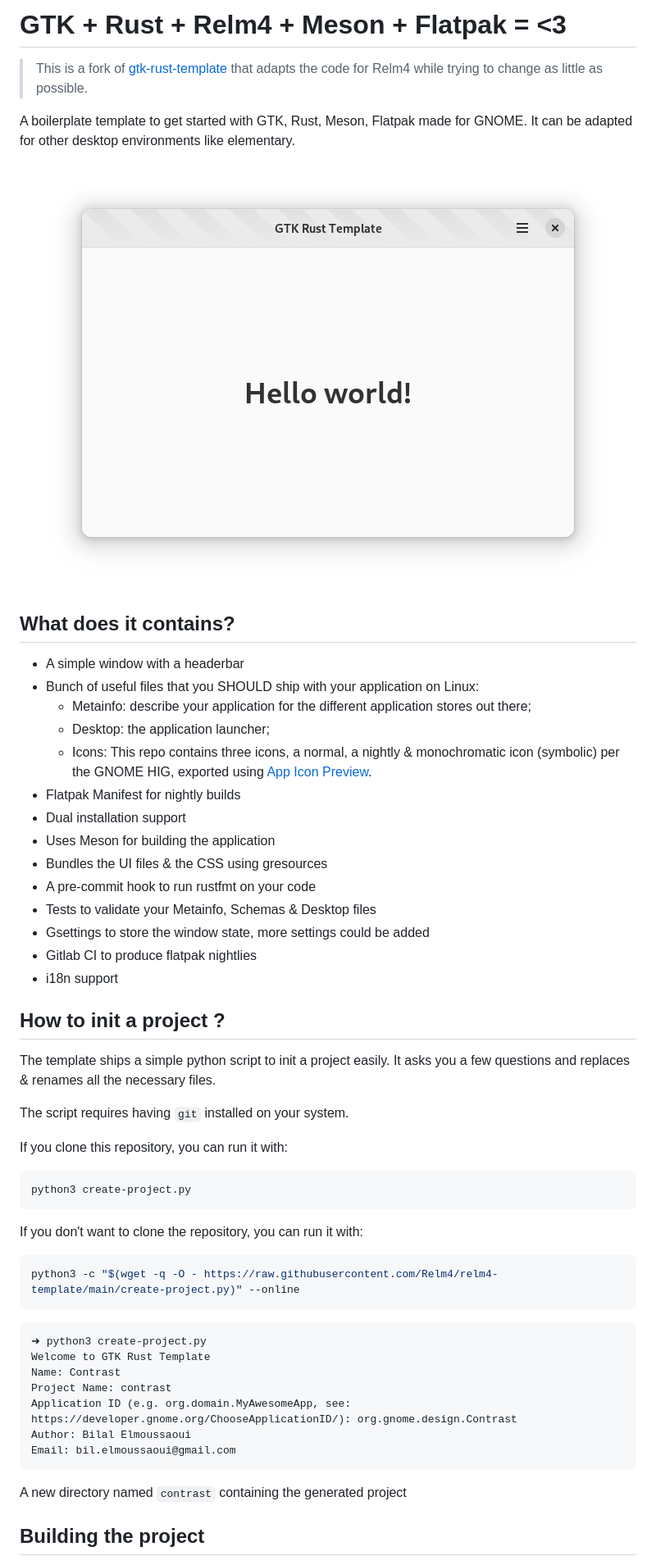
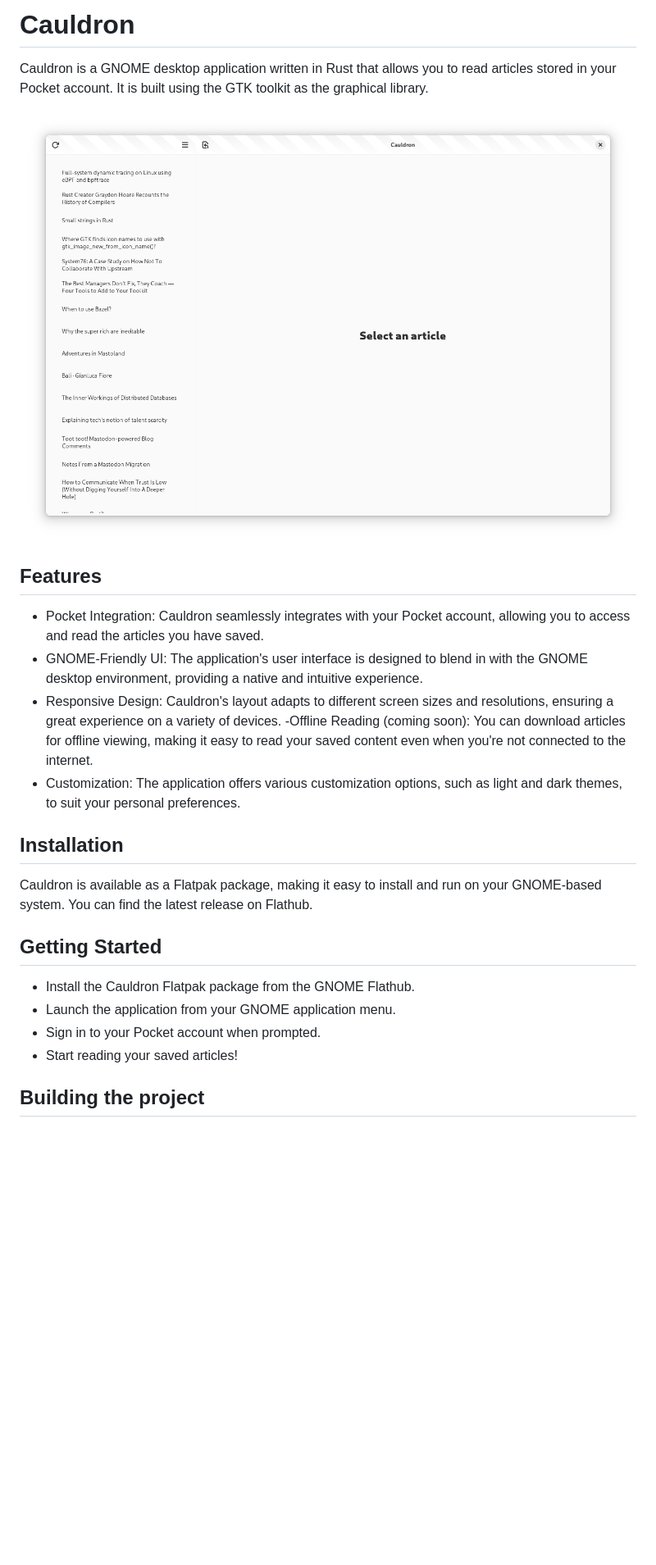
Before and after one commit to dottorblaster/cauldron, a Markdown page: README.md, the part around one of its changes. Shown at 82% size. GitHub-like rendering; pictures changed too: data/resources/screenshots/screenshot2.png (added); blank space fills up the shorter version.

Commit message:
Add new screenshot and a new README

````diff
--- a/README.md
+++ b/README.md
@@ -1,60 +1,31 @@
-# GTK + Rust + Relm4 + Meson + Flatpak = <3
+# Cauldron
 
-> This is a fork of [gtk-rust-template](https://gitlab.gnome.org/World/Rust/gtk-rust-template) that adapts the code for Relm4 while trying to change as little as possible.
+Cauldron is a GNOME desktop application written in Rust that allows you to read articles stored in your Pocket account. It is built using the GTK toolkit as the graphical library.
 
-A boilerplate template to get started with GTK, Rust, Meson, Flatpak made for GNOME. It can be adapted for other desktop environments like elementary.
 
 <div align="center">
 
-![Main window](data/resources/screenshots/screenshot1.png "Main window")
+![Main window](data/resources/screenshots/screenshot2.png "Main window")
 </div>
 
-## What does it contains?
+## Features
 
-- A simple window with a headerbar
-- Bunch of useful files that you SHOULD ship with your application on Linux:
-  - Metainfo: describe your application for the different application stores out there;
-  - Desktop: the application launcher;
-  - Icons: This repo contains three icons, a normal, a nightly & monochromatic icon (symbolic) per the GNOME HIG, exported using [App Icon Preview](https://flathub.org/apps/details/org.gnome.design.AppIconPreview).
-- Flatpak Manifest for nightly builds
-- Dual installation support
-- Uses Meson for building the application
-- Bundles the UI files & the CSS using gresources
-- A pre-commit hook to run rustfmt on your code
-- Tests to validate your Metainfo, Schemas & Desktop files
-- Gsettings to store the window state, more settings could be added
-- Gitlab CI to produce flatpak nightlies
-- i18n support
+- Pocket Integration: Cauldron seamlessly integrates with your Pocket account, allowing you to access and read the articles you have saved.
+- GNOME-Friendly UI: The application's user interface is designed to blend in with the GNOME desktop environment, providing a native and intuitive experience.
+- Responsive Design: Cauldron's layout adapts to different screen sizes and resolutions, ensuring a great experience on a variety of devices.
+-Offline Reading (coming soon): You can download articles for offline viewing, making it easy to read your saved content even when you're not connected to the internet.
+- Customization: The application offers various customization options, such as light and dark themes, to suit your personal preferences.
 
-## How to init a project ?
+## Installation
 
-The template ships a simple python script to init a project easily. It asks you a few questions and replaces & renames all the necessary files.
+Cauldron is available as a Flatpak package, making it easy to install and run on your GNOME-based system. You can find the latest release on Flathub.
 
-The script requires having `git` installed on your system.
+## Getting Started
 
-If you clone this repository, you can run it with:
-
-```shell
-python3 create-project.py
-```
-
-If you don't want to clone the repository, you can run it with:
-
-```shell
-python3 -c "$(wget -q -O - https://raw.githubusercontent.com/Relm4/relm4-template/main/create-project.py)" --online
-```
-
-```shell
-➜ python3 create-project.py
-Welcome to GTK Rust Template
-Name: Contrast
-Project Name: contrast
-Application ID (e.g. org.domain.MyAwesomeApp, see: https://developer.gnome.org/ChooseApplicationID/): org.gnome.design.Contrast
-Author: Bilal Elmoussaoui
-Email: bil.elmoussaoui@gmail.com
-```
-
-A new directory named `contrast` containing the generated project
+- Install the Cauldron Flatpak package from the GNOME Flathub.
+- Launch the application from your GNOME application menu.
+- Sign in to your Pocket account when prompted.
+- Start reading your saved articles!
 
 ## Building the project
 
````
Also changed, not shown: other parts of README.md (+4 -4 lines).
